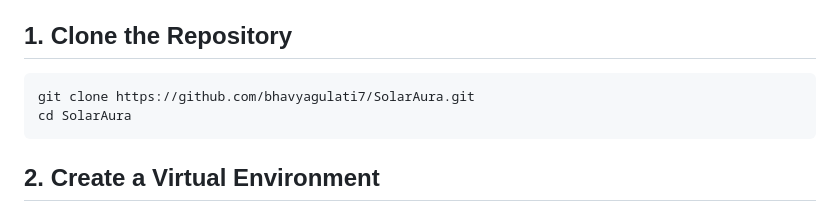
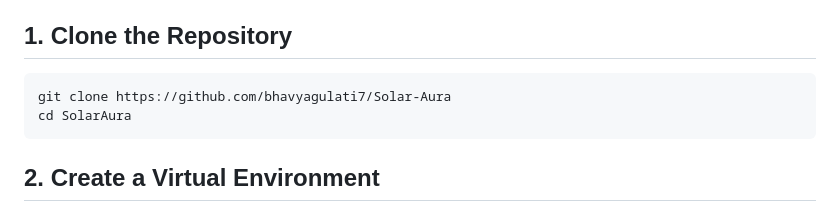
Before and after one commit to bhavyagulati7/Solar-Aura, a Markdown page: README.md, the part around the change. Rendered like a GitHub page.

````diff
--- a/README.md
+++ b/README.md
@@ -10,7 +10,7 @@ To run the SolarAura web application locally, follow these steps:
 ## 1. Clone the Repository
 
 ```bash
-git clone https://github.com/bhavyagulati7/SolarAura.git
+git clone https://github.com/bhavyagulati7/Solar-Aura
 cd SolarAura
 ```
 
````
